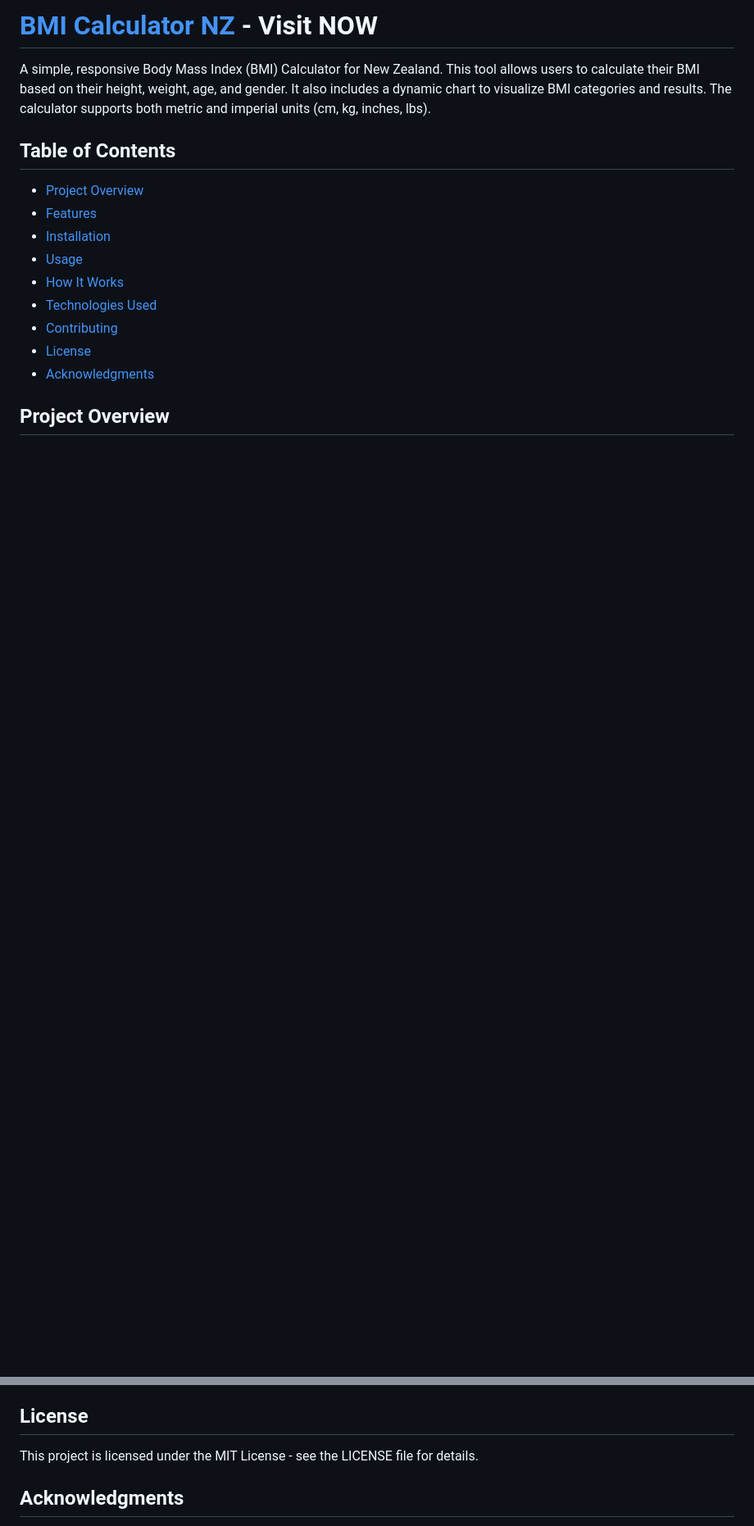
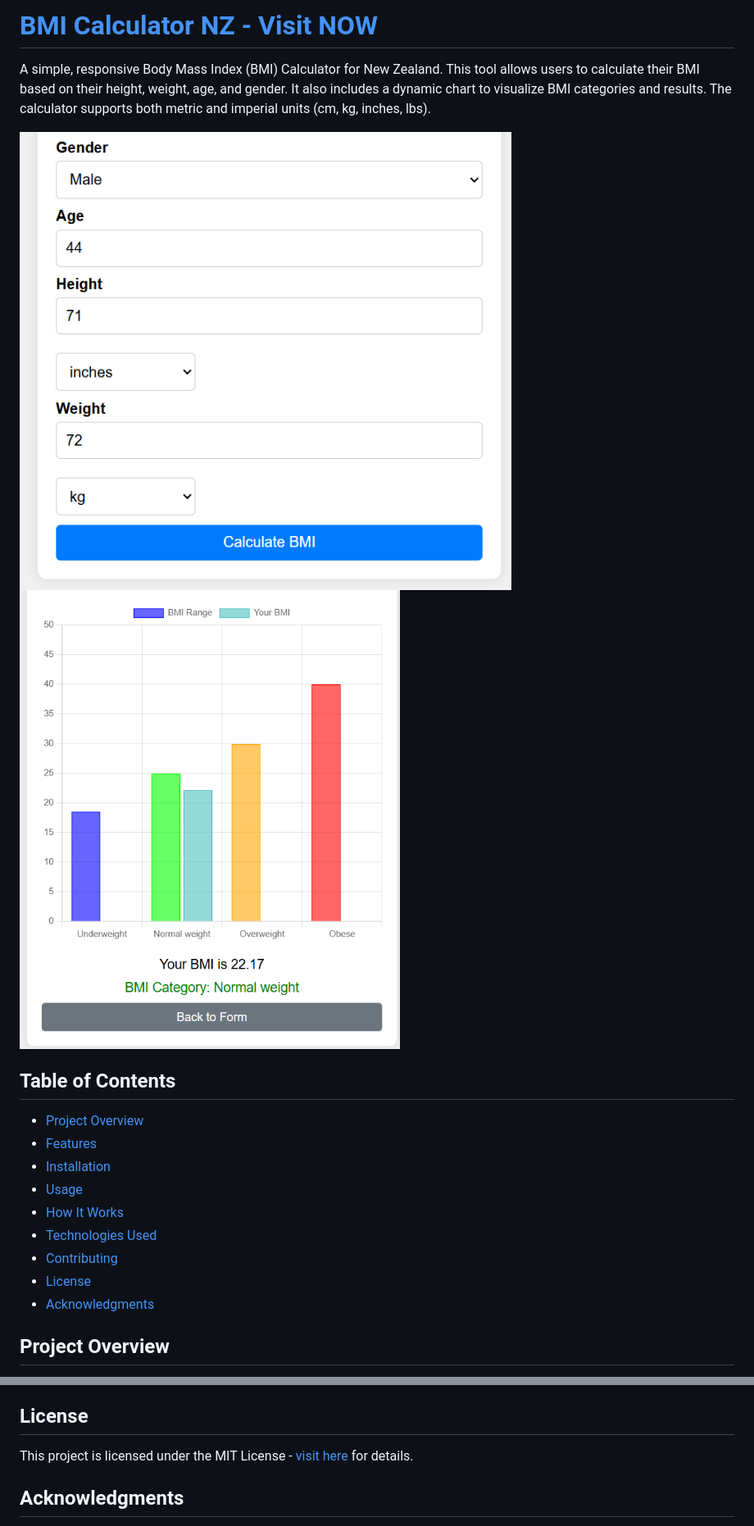
Before and after one commit to bmi-calculator-nz/bmi-calculator, a Markdown page: README.md, 2 parts joined by grey strips. Shown at 82% size. Rendered like a GitHub page; blank space fills up the shorter version.

Commit message:
Update README.md added screenshots

```diff
--- a/README.md
+++ b/README.md
@@ -1,6 +1,10 @@
-# [BMI Calculator NZ](http://bmicalc.nz) - Visit NOW
+# [BMI Calculator NZ - Visit NOW](http://bmicalc.nz)
 
 A simple, responsive Body Mass Index (BMI) Calculator for New Zealand. This tool allows users to calculate their BMI based on their height, weight, age, and gender. It also includes a dynamic chart to visualize BMI categories and results. The calculator supports both metric and imperial units (cm, kg, inches, lbs).
+
+![Screenshot of BMI Calculator NZ Main Page](screen01.png)
+![Screenshot of BMI Calculator NZ Result Page](screen02.png)
+
 
 ## Table of Contents
 - [Project Overview](#project-overview)
@@ -108,7 +112,7 @@ Contributions are welcome! If you want to contribute, follow these steps:
 
 ## License
 
-This project is licensed under the MIT License - see the LICENSE file for details.
+This project is licensed under the MIT License - [visit here](https://opensource.org/license/mit) for details.
 
 ## Acknowledgments
 
```
